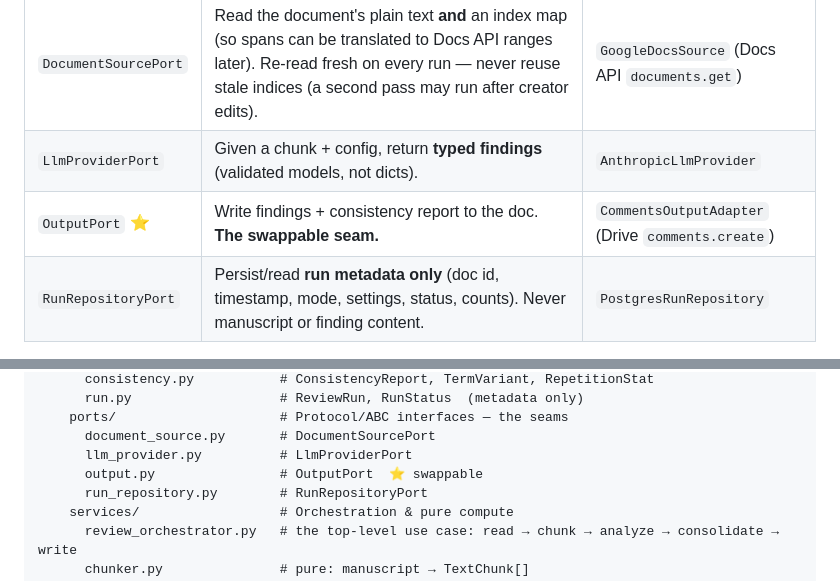
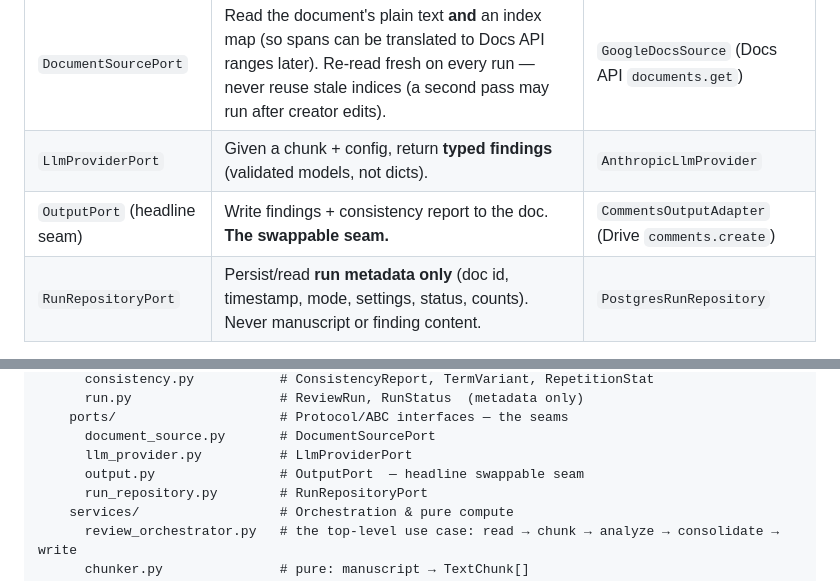
Before and after one commit to MyBookhub/PageDoctor, a Markdown page: CLAUDE.md, 2 parts joined by grey strips. GitHub-like rendering.

```diff
--- a/CLAUDE.md
+++ b/CLAUDE.md
@@ -63,7 +62,7 @@ The **domain core is pure**: editing logic, orchestration, and typed models that
 |---|---|---|
 | `DocumentSourcePort` | Read the document's plain text **and** an index map (so spans can be translated to Docs API ranges later). Re-read fresh on every run — never reuse stale indices (a second pass may run after creator edits). | `GoogleDocsSource` (Docs API `documents.get`) |
 | `LlmProviderPort` | Given a chunk + config, return **typed findings** (validated models, not dicts). | `AnthropicLlmProvider` |
-| `OutputPort` ⭐ | Write findings + consistency report to the doc. **The swappable seam.** | `CommentsOutputAdapter` (Drive `comments.create`) |
+| `OutputPort` (headline seam) | Write findings + consistency report to the doc. **The swappable seam.** | `CommentsOutputAdapter` (Drive `comments.create`) |
 | `RunRepositoryPort` | Persist/read **run metadata only** (doc id, timestamp, mode, settings, status, counts). Never manuscript or finding content. | `PostgresRunRepository` |
 
 The **AI engine, Sophie persona, the two modes, configuration, and workflow are identical regardless of which `OutputPort` adapter is wired in.** Build them once. When Option A lands, it is a new `OutputPort` implementation and a DI change — nothing in `domain/` moves.
@@ -103,7 +102,7 @@ src/pagedoctor/
     ports/                     # Protocol/ABC interfaces — the seams
       document_source.py       # DocumentSourcePort
       llm_provider.py          # LlmProviderPort
-      output.py                # OutputPort  ⭐ swappable
+      output.py                # OutputPort  — headline swappable seam
       run_repository.py        # RunRepositoryPort
     services/                  # Orchestration & pure compute
       review_orchestrator.py   # the top-level use case: read → chunk → analyze → consolidate → write
```
Also changed, not shown: other parts of CLAUDE.md (+23 -24 lines), README.md (+21 -10 lines).
